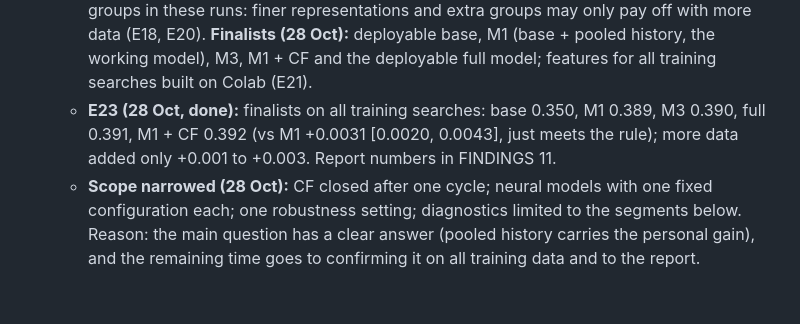
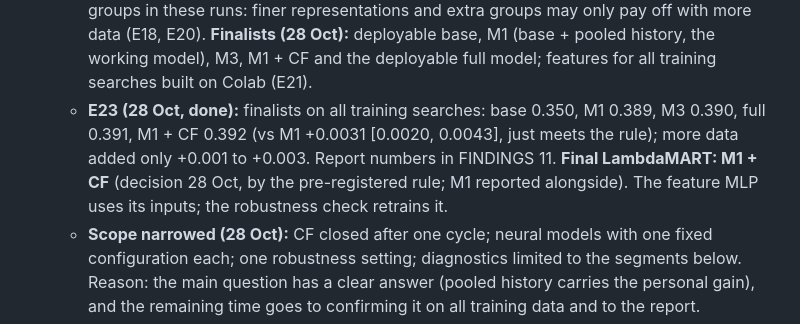
Before and after one commit to liamkunert/BT4222-group17-jdsearch, a Markdown page: PROJECT_PLAN.md, the part around the change. Rendered like a GitHub page; blank space fills up the shorter version.

```diff
--- a/PROJECT_PLAN.md
+++ b/PROJECT_PLAN.md
@@ -67,7 +67,7 @@ Pipeline notebooks continue the numbering in `notebooks/`. Each step ends with e
    - **Hygiene:** inputs only from `features_v3_meta.json` groups (never `session_id`, `wid`, `label`, `n_candidates`); `last_action_type` categorical; searches with no engaged candidate and single-candidate lists dropped from training; all global statistics (popularity, CF graph, factors, vocabularies) from training records only and lagged; search-level features act only through interactions; importances are not read as preference weights.
    - **Robustness:** rebuild features with a history safety gap and retrain the final LambdaMART; narrowed 28 Oct to one setting, `MIN_AGE_DAYS` = 10 minutes (was 1 min / 10 min / 1 h).
    - **Final runs on all training data (gate before any conclusion):** ablations and model screening run on the 40k dev subsample, so their numbers are screening results only. Before we draw conclusions, write the report's results or run the final independent review, the finalists are **retrained on all 133,831 training searches** (feature set v3 for all training records, built in chunks: about 11.3M rows, 4.4 GB as float32) and re-evaluated on `validation_clean`. The report quotes these numbers; the test set is scored once afterwards. Include M1 (pooled) vs M3 (by type and window) and M1 vs M1 + all E20 groups in these runs: finer representations and extra groups may only pay off with more data (E18, E20). **Finalists (28 Oct):** deployable base, M1 (base + pooled history, the working model), M3, M1 + CF and the deployable full model; features for all training searches built on Colab (E21).
-   - **E23 (28 Oct, done):** finalists on all training searches: base 0.350, M1 0.389, M3 0.390, full 0.391, M1 + CF 0.392 (vs M1 +0.0031 [0.0020, 0.0043], just meets the rule); more data added only +0.001 to +0.003. Report numbers in FINDINGS 11.
+   - **E23 (28 Oct, done):** finalists on all training searches: base 0.350, M1 0.389, M3 0.390, full 0.391, M1 + CF 0.392 (vs M1 +0.0031 [0.0020, 0.0043], just meets the rule); more data added only +0.001 to +0.003. Report numbers in FINDINGS 11. **Final LambdaMART: M1 + CF** (decision 28 Oct, by the pre-registered rule; M1 reported alongside). The feature MLP uses its inputs; the robustness check retrains it.
    - **Scope narrowed (28 Oct):** CF closed after one cycle; neural models with one fixed configuration each; one robustness setting; diagnostics limited to the segments below. Reason: the main question has a clear answer (pooled history carries the personal gain), and the remaining time goes to confirming it on all training data and to the report.
 5. **`06_diagnostics`:** NDCG by segment (activity in the last 7 days or not, cold vs warm candidates, history length, list length: up to 60, 85-95, over 95), a few figures for the report, business insights; no new analyses (narrowed 28 Oct; window weights dropped after E18). History ages around day 64-66 before the search (logging outage) and sales days (Double 11, 618) are not interpreted per day.
 
```
Also changed, not shown: docs/EXPERIMENT_LOG.md (+1 -1 lines), docs/FINDINGS.md (+1 -0 lines).
